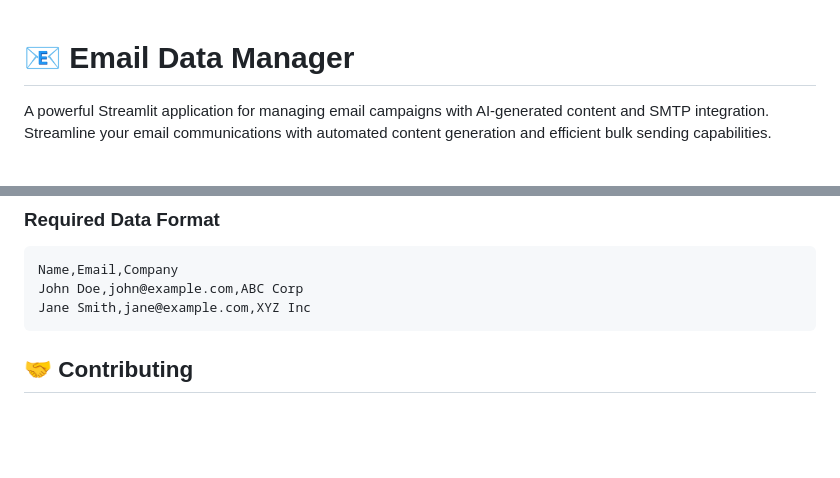
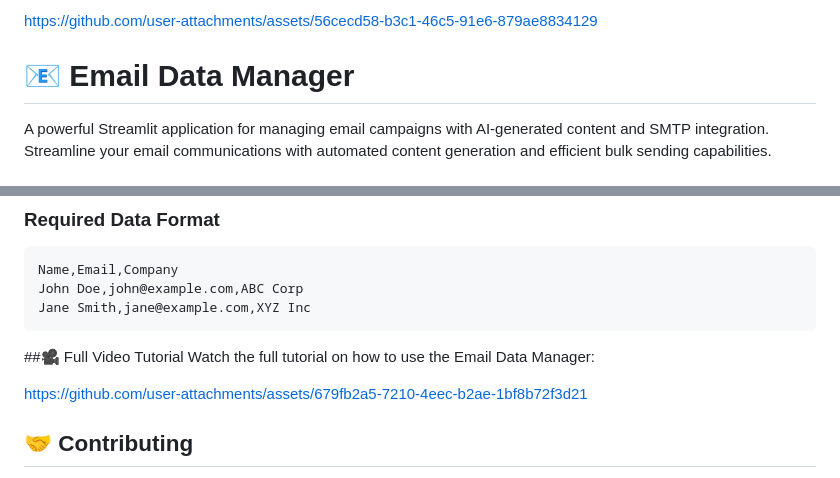
Before and after one commit to Lalitkumar21/email-data-manager, a Markdown page: README.md, 2 parts joined by grey strips. GitHub-like rendering; blank space fills up the shorter version.

````diff
--- a/README.md
+++ b/README.md
@@ -1,3 +1,5 @@
+
+https://github.com/user-attachments/assets/56cecd58-b3c1-46c5-91e6-879ae8834129
 # 📧 Email Data Manager
 
 A powerful Streamlit application for managing email campaigns with AI-generated content and SMTP integration. Streamline your email communications with automated content generation and efficient bulk sending capabilities.
@@ -116,6 +118,13 @@ Name,Email,Company
 John Doe,john@example.com,ABC Corp
 Jane Smith,jane@example.com,XYZ Inc
 ```
+##🎥 Full Video Tutorial
+Watch the full tutorial on how to use the Email Data Manager:
+
+
+
+https://github.com/user-attachments/assets/679fb2a5-7210-4eec-b2ae-1bf8b72f3d21
+
 
 ## 🤝 Contributing
 
````
